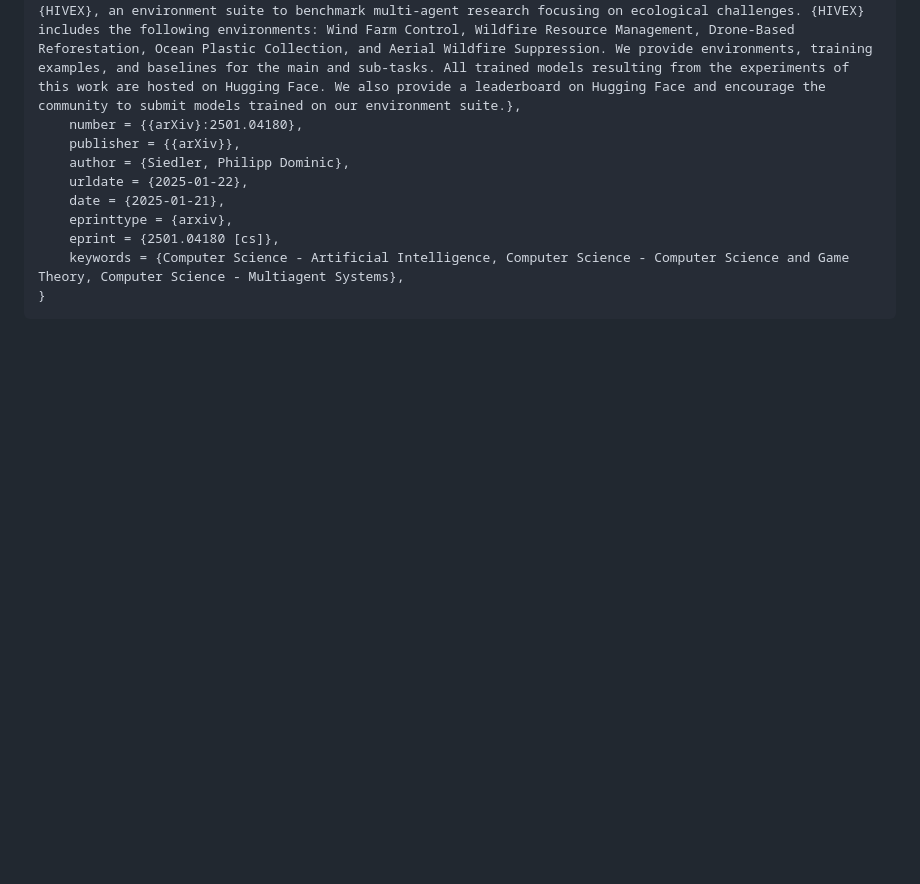
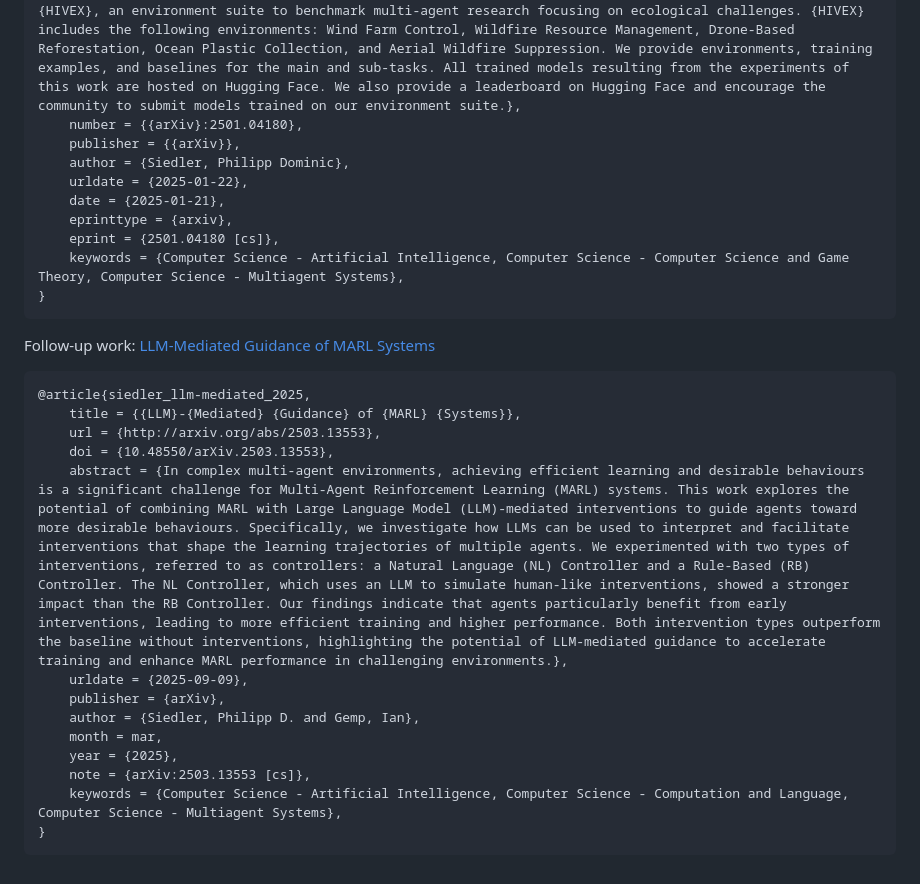
Before and after one commit to hivex-research/hivex, a Markdown page: README.md, the part around the change. Rendered like a GitHub page; blank space fills up the shorter version.

````diff
--- a/README.md
+++ b/README.md
@@ -341,3 +341,21 @@ If you are using hivex in your work, please cite our paper [HIVEX: A High-Impact
 	keywords = {Computer Science - Artificial Intelligence, Computer Science - Computer Science and Game Theory, Computer Science - Multiagent Systems},
 }
 ```
+
+Follow-up work: [LLM-Mediated Guidance of MARL Systems](https://arxiv.org/abs/2503.13553)
+
+```bibtex
+@article{siedler_llm-mediated_2025,
+	title = {{LLM}-{Mediated} {Guidance} of {MARL} {Systems}},
+	url = {http://arxiv.org/abs/2503.13553},
+	doi = {10.48550/arXiv.2503.13553},
+	abstract = {In complex multi-agent environments, achieving efficient learning and desirable behaviours is a significant challenge for Multi-Agent Reinforcement Learning (MARL) systems. This work explores the potential of combining MARL with Large Language Model (LLM)-mediated interventions to guide agents toward more desirable behaviours. Specifically, we investigate how LLMs can be used to interpret and facilitate interventions that shape the learning trajectories of multiple agents. We experimented with two types of interventions, referred to as controllers: a Natural Language (NL) Controller and a Rule-Based (RB) Controller. The NL Controller, which uses an LLM to simulate human-like interventions, showed a stronger impact than the RB Controller. Our findings indicate that agents particularly benefit from early interventions, leading to more efficient training and higher performance. Both intervention types outperform the baseline without interventions, highlighting the potential of LLM-mediated guidance to accelerate training and enhance MARL performance in challenging environments.},
+	urldate = {2025-09-09},
+	publisher = {arXiv},
+	author = {Siedler, Philipp D. and Gemp, Ian},
+	month = mar,
+	year = {2025},
+	note = {arXiv:2503.13553 [cs]},
+	keywords = {Computer Science - Artificial Intelligence, Computer Science - Computation and Language, Computer Science - Multiagent Systems},
+}
+```
````
